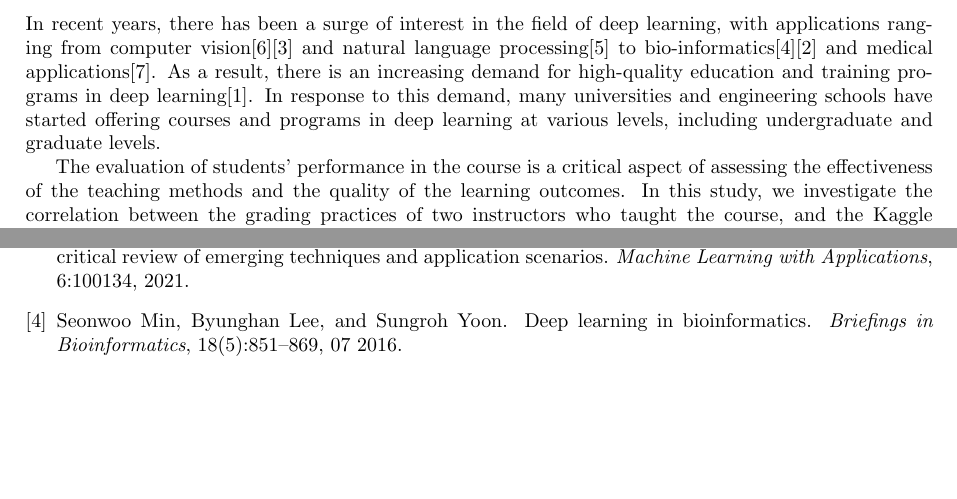
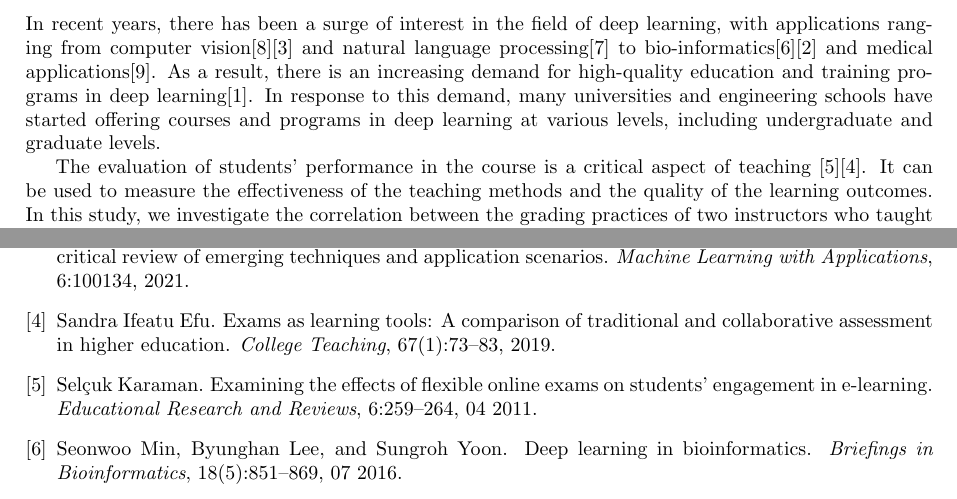
Before and after one commit to pauldubois98/MarkingCorrelation, a LaTeX paper (markingCorrelation.tex): two parts of pages 1 and 5 of 5, joined at a grey line, cut so that both start at the same text, the shorter picture padded with empty space. Compiled offline with pdfLaTeX.

Commit message:
Exams & students learning citations

```diff
--- a/markingCorrelation.tex
+++ b/markingCorrelation.tex
@@ -28,7 +28,8 @@
 	As a result, there is an increasing demand for high-quality education and training programs in deep learning\cite{ResearchAndMarkets2023}.
 	In response to this demand, many universities and engineering schools have started offering courses and programs in deep learning at various levels, including undergraduate and graduate levels.
 
-	The evaluation of students' performance in the course is a critical aspect of assessing the effectiveness of the teaching methods and the quality of the learning outcomes.
+	The evaluation of students' performance in the course is a critical aspect of teaching \cite{Karaman2011}\cite{Efu2019}.
+	It can be used to measure the effectiveness of the teaching methods and the quality of the learning outcomes.
 	In this study, we investigate the correlation between the grading practices of two instructors who taught the course, and the Kaggle assessments.
 	The Kaggle assessments are regarded as impartial marking, and considered as a "ground truth".
 	Our goal is to evaluate the reliability and consistency of grading practices in higher education and to provide insights that can inform efforts to improve the quality of teaching and learning outcomes.
```
Also changed, not shown: markingCorrelation.pdf.
